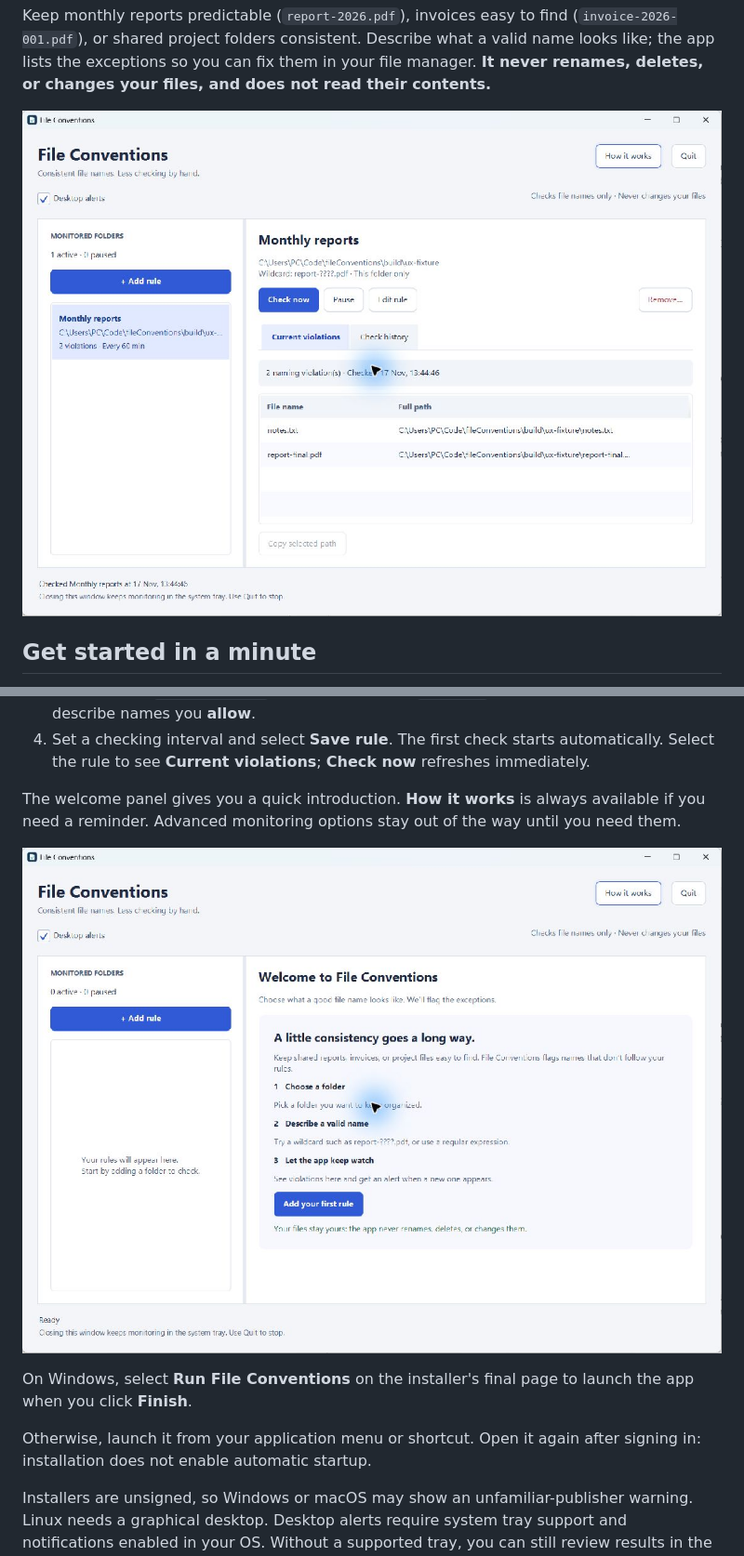
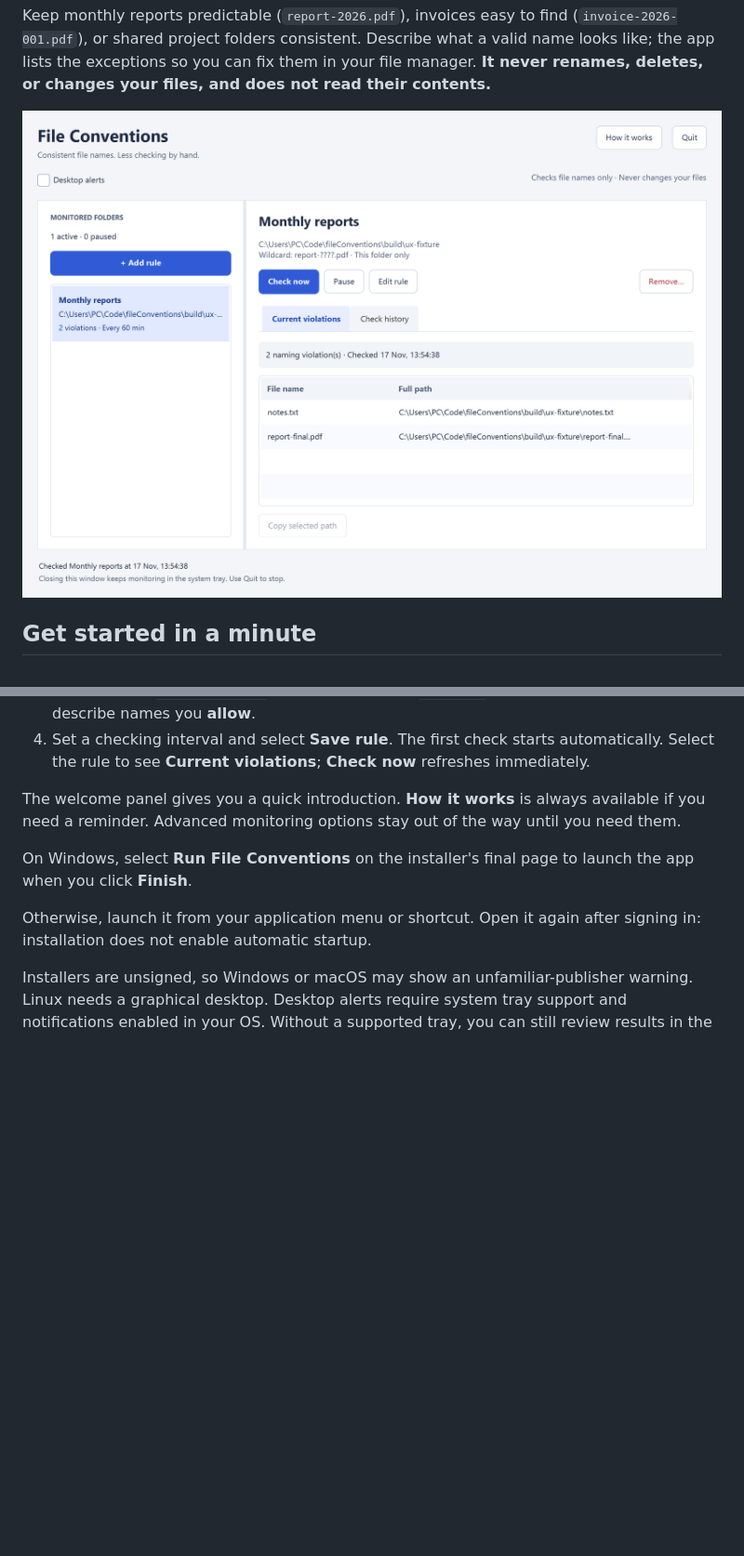
Before and after one commit to PatrikTrefil/fileConventions, a Markdown page: README.md, 2 parts joined by grey strips. Shown at 93% size. Rendered like a GitHub page; pictures changed too: docs/images/app.jpg (deleted), docs/images/app.png, docs/images/welcome.jpg (deleted); blank space fills up the shorter version.

Commit message:
Use one sharp cursor-free README screenshot

```diff
--- a/README.md
+++ b/README.md
@@ -12,7 +12,7 @@
 
 Keep monthly reports predictable (`report-2026.pdf`), invoices easy to find (`invoice-2026-001.pdf`), or shared project folders consistent. Describe what a valid name looks like; the app lists the exceptions so you can fix them in your file manager. **It never renames, deletes, or changes your files, and does not read their contents.**
 
-![File Conventions showing a naming rule and two file names that break it](docs/images/app.jpg)
+![File Conventions showing a naming rule and two file names that break it](docs/images/app.png)
 
 ## Get started in a minute
 
@@ -22,8 +22,6 @@ Keep monthly reports predictable (`report-2026.pdf`), invoices easy to find (`in
 4. Set a checking interval and select **Save rule**. The first check starts automatically. Select the rule to see **Current violations**; **Check now** refreshes immediately.
 
 The welcome panel gives you a quick introduction. **How it works** is always available if you need a reminder. Advanced monitoring options stay out of the way until you need them.
-
-![The first-run welcome panel explains the three steps to start monitoring](docs/images/welcome.jpg)
 
 On Windows, select **Run File Conventions** on the installer's final page to launch the app when you click **Finish**.
 
```
